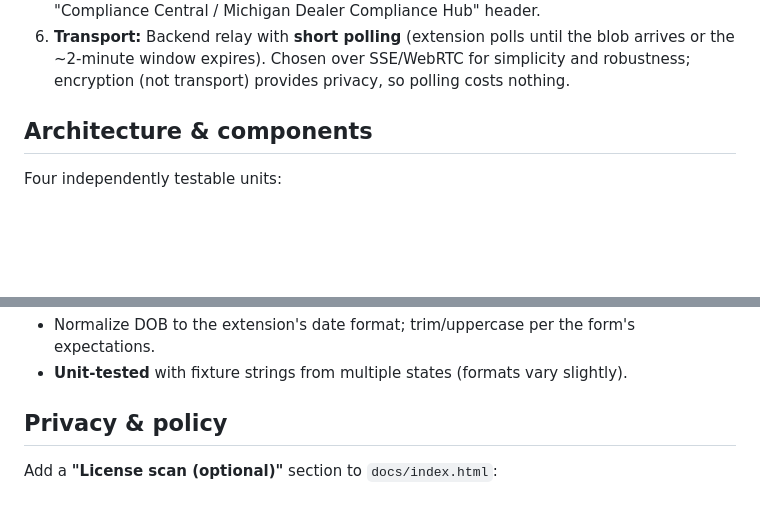
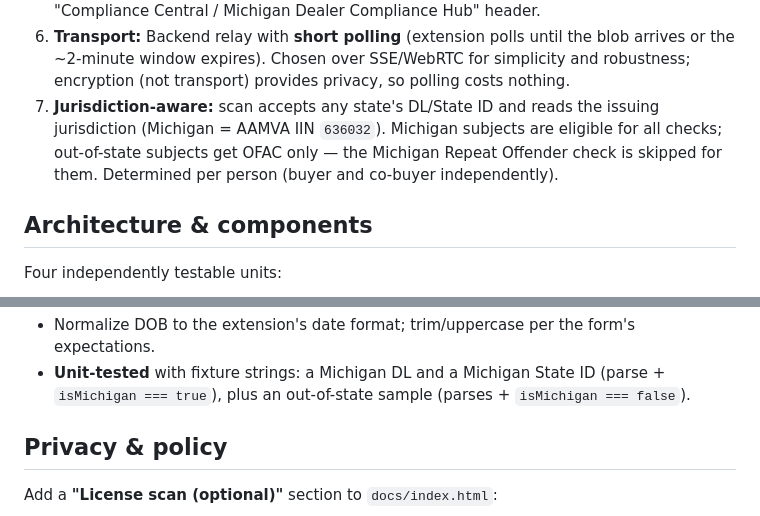
Before and after one commit to TechSavvyJoe/compliance-central, a Markdown page: specs/2026-06-16-phone-license-scan-design.md, 2 parts joined by grey strips. Drawn GitHub-style; blank space fills up the shorter version.

```diff
--- a/specs/2026-06-16-phone-license-scan-design.md
+++ b/specs/2026-06-16-phone-license-scan-design.md
@@ -32,6 +54,10 @@ AAMVA fields → relay to the extension → autofill.
 6. **Transport:** Backend relay with **short polling** (extension polls until the blob
    arrives or the ~2-minute window expires). Chosen over SSE/WebRTC for simplicity and
    robustness; encryption (not transport) provides privacy, so polling costs nothing.
+7. **Jurisdiction-aware:** scan accepts any state's DL/State ID and reads the issuing
+   jurisdiction (Michigan = AAMVA IIN `636032`). Michigan subjects are eligible for all
+   checks; out-of-state subjects get OFAC only — the Michigan Repeat Offender check is
+   skipped for them. Determined per person (buyer and co-buyer independently).
 
 ## Architecture & components
 
@@ -162,5 +202,6 @@ Relay body (opaque to server): `{ "iv": "<b64url>", "ciphertext": "<b64url>" }`.
 - Normalize DOB to the extension's date format; trim/uppercase per the form's expectations.
-- **Unit-tested** with fixture strings from multiple states (formats vary slightly).
+- **Unit-tested** with fixture strings: a Michigan DL and a Michigan State ID (parse +
+  `isMichigan === true`), plus an out-of-state sample (parses + `isMichigan === false`).
 
 ## Privacy & policy
 
```
Also changed, not shown: other parts of specs/2026-06-16-phone-license-scan-design.md (+42 -6 lines).
